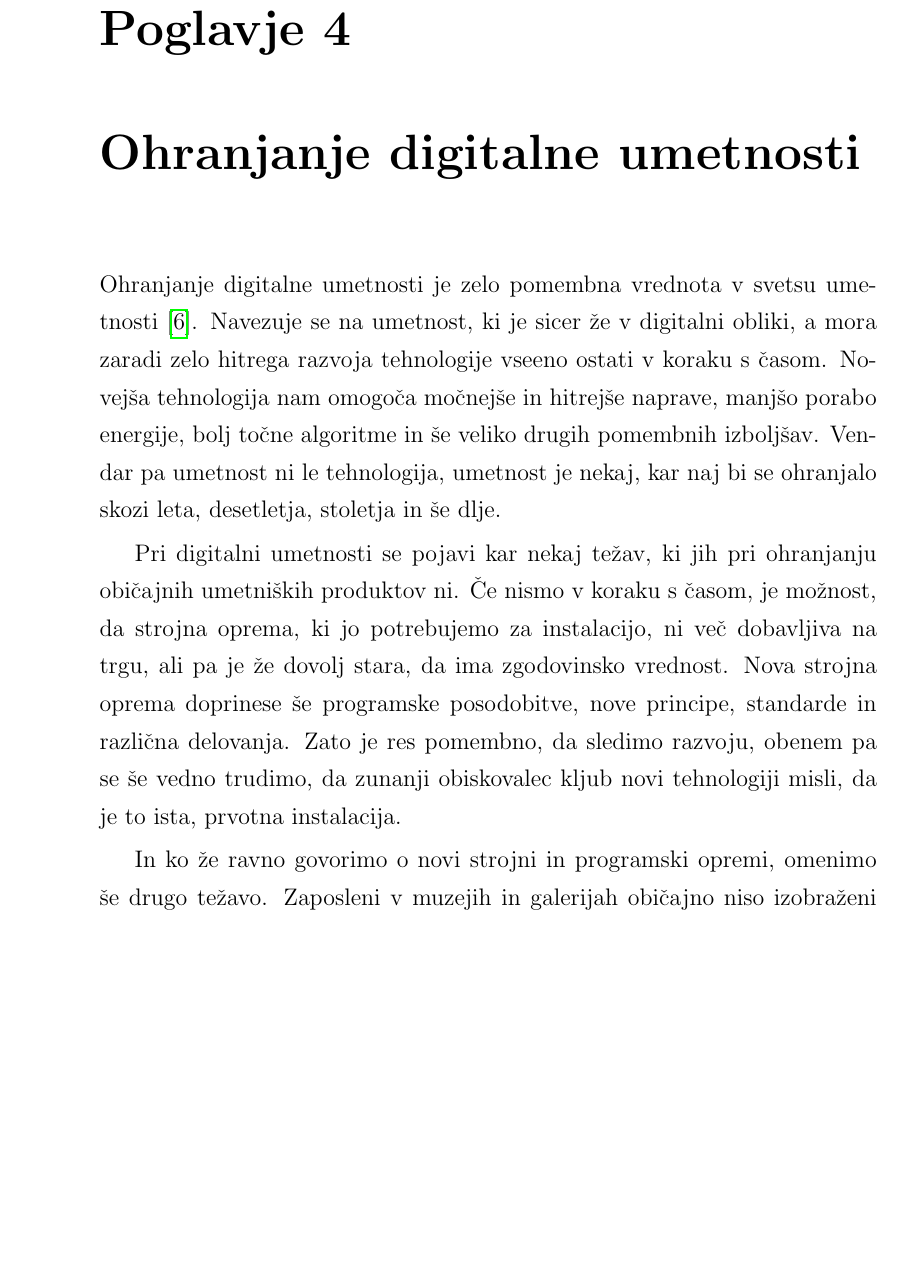
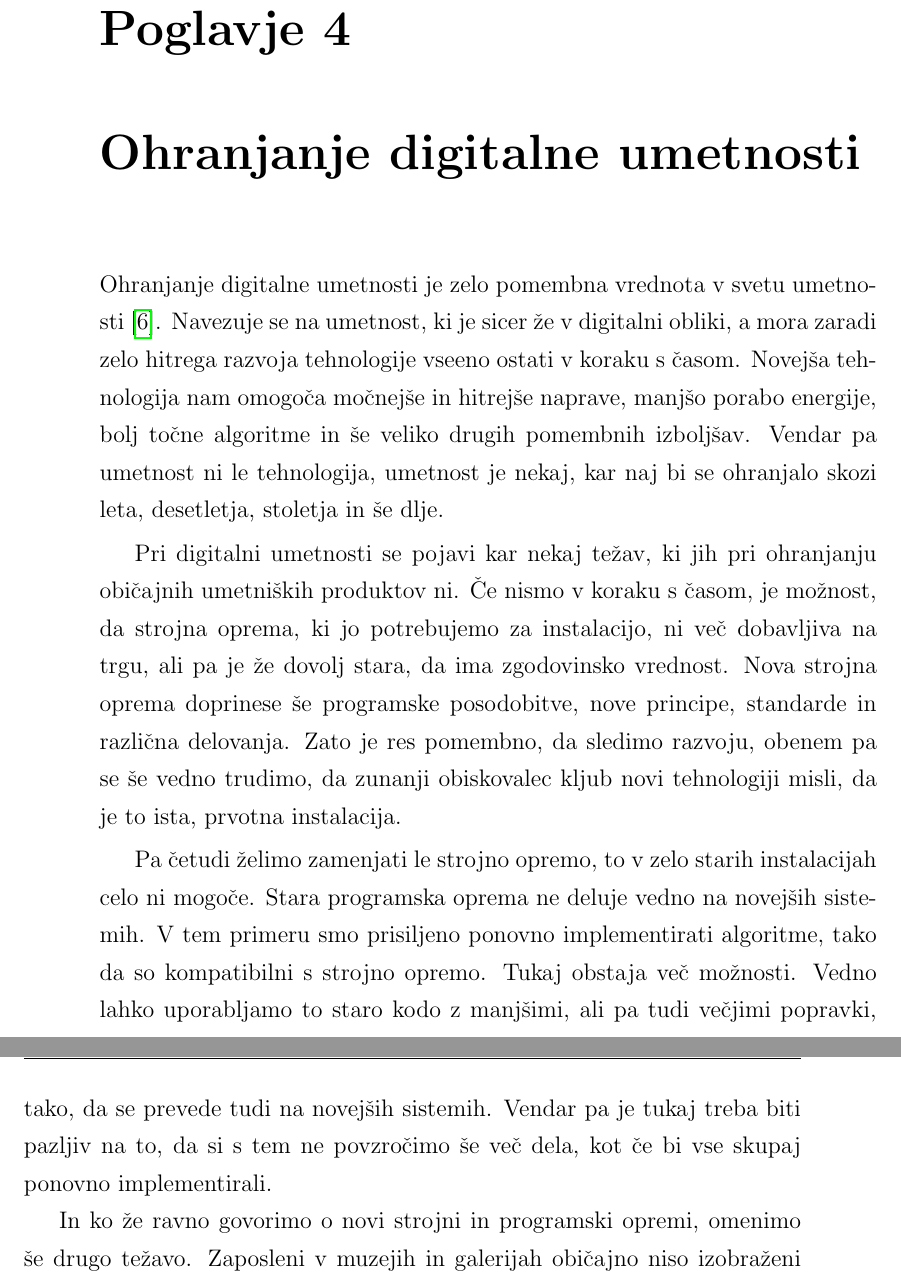
Before and after one commit to majcn/FrameOfFame, a LaTeX thesis (report/master.tex, which reads report/content/magistrska_naloga.tex): part of page 27 of 68 before the commit and two parts of pages 27 and 28 of 68 after it, the two joined at a grey line, cut so that both start at the same text, the shorter picture padded with empty space. Compiled offline with pdfLaTeX.

Commit message:
splosno o update-u

```diff
--- a/report/content/magistrska_naloga.tex
+++ b/report/content/magistrska_naloga.tex
@@ -181,7 +181,7 @@ zajemanje nove slike vsakih petnajst sekund.
 
 \chapter{Ohranjanje digitalne umetnosti}
 \label{ch:ohranjanjeDigitalneUmetnosti}
-Ohranjanje digitalne umetnosti je zelo pomembna vrednota v svetsu
+Ohranjanje digitalne umetnosti je zelo pomembna vrednota v svetu
 umetnosti~\cite{ZKM}. Navezuje se na umetnost, ki je sicer že v digitalni
 obliki, a mora zaradi zelo hitrega razvoja tehnologije vseeno ostati v koraku
 s časom. Novejša tehnologija nam omogoča močnejše in hitrejše naprave, manjšo
@@ -197,6 +197,15 @@ doprinese še programske posodobitve, nove principe, standarde in različna
 delovanja. Zato je res pomembno, da sledimo razvoju, obenem pa se še vedno
 trudimo, da zunanji obiskovalec kljub novi tehnologiji misli, da je to ista,
 prvotna instalacija.
+
+Pa četudi želimo zamenjati le strojno opremo, to v zelo starih instalacijah
+celo ni mogoče. Stara programska oprema ne deluje vedno na novejših sistemih.
+V tem primeru smo prisiljeno ponovno implementirati algoritme, tako da so
+kompatibilni s strojno opremo. Tukaj obstaja več možnosti. Vedno lahko
+uporabljamo to staro kodo z manjšimi, ali pa tudi večjimi popravki, tako, da
+se prevede tudi na novejših sistemih. Vendar pa je tukaj treba biti pazljiv na
+to, da si s tem ne povzročimo še več dela, kot če bi vse skupaj ponovno
+implementirali.
 
 In ko že ravno govorimo o novi strojni in programski opremi, omenimo še drugo
 težavo. Zaposleni v muzejih in galerijah običajno niso izobraženi za
```
